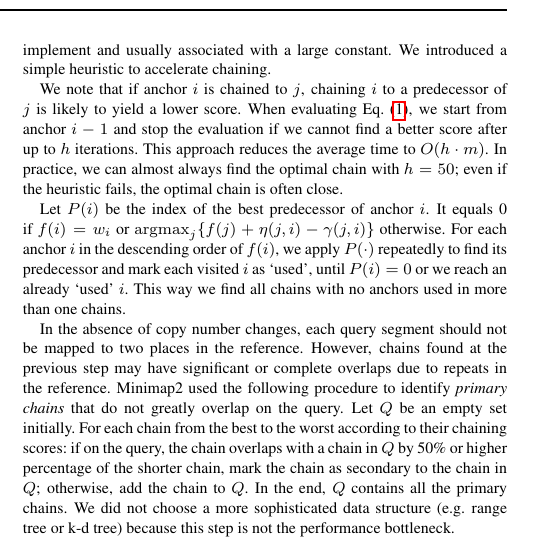
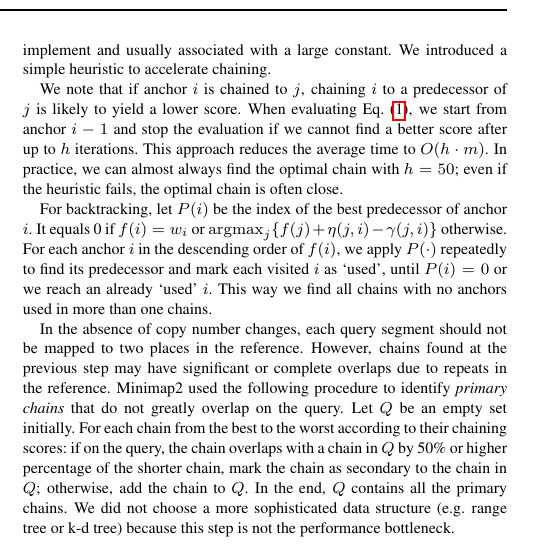
Before and after one commit to lh3/minimap2, a LaTeX paper (tex/minimap2.tex): part of one column of page 1 of 4, cut so that both start at the same text. Compiled offline with pdfLaTeX.

Commit message:
added one transition phrase
as there are no subsubsections now

```diff
--- a/tex/minimap2.tex
+++ b/tex/minimap2.tex
@@ -97,12 +97,12 @@ $O(h\cdot m)$. In practice, we can almost always find the optimal chain with
 $h=50$; even if the heuristic fails, the optimal chain is often close.
 
 %\subsubsection{Backtracking}
-Let $P(i)$ be the index of the best predecessor of anchor $i$. It equals 0 if
-$f(i)=w_i$ or $\argmax_j\{f(j)+\eta(j,i)-\gamma(j,i)\}$ otherwise. For each
-anchor $i$ in the descending order of $f(i)$, we apply $P(\cdot)$ repeatedly to
-find its predecessor and mark each visited $i$ as `used', until $P(i)=0$ or we
-reach an already `used' $i$. This way we find all chains with no anchors used
-in more than one chains.
+For backtracking, let $P(i)$ be the index of the best predecessor of anchor
+$i$. It equals 0 if $f(i)=w_i$ or $\argmax_j\{f(j)+\eta(j,i)-\gamma(j,i)\}$
+otherwise. For each anchor $i$ in the descending order of $f(i)$, we apply
+$P(\cdot)$ repeatedly to find its predecessor and mark each visited $i$ as
+`used', until $P(i)=0$ or we reach an already `used' $i$. This way we find all
+chains with no anchors used in more than one chains.
 
 %\subsubsection{Identifying primary chains}
 In the absence of copy number changes, each query segment should not be mapped
```
